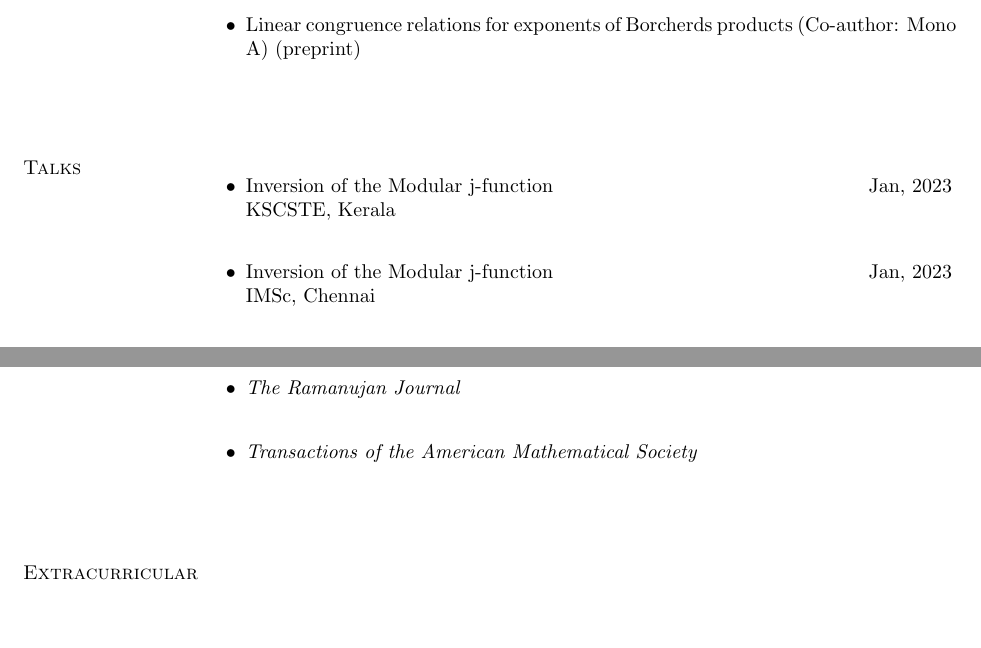
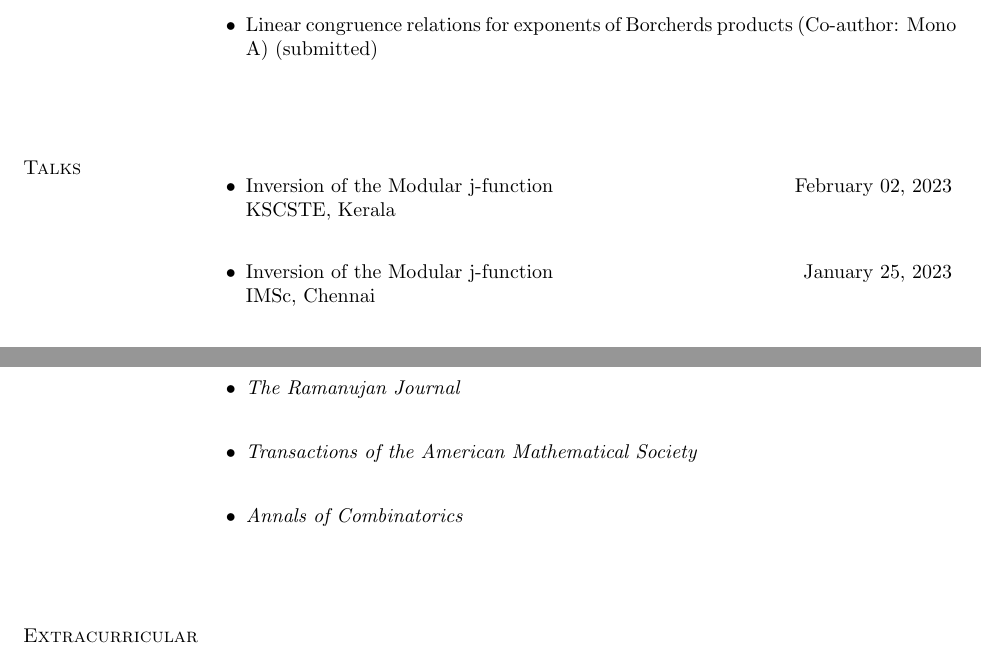
Before and after one commit to bp3aq/bp3aq, a LaTeX CV (Badri_CV.tex): two parts of pages 2 and 4 of 4, joined at a grey line, cut so that both start at the same text, the shorter picture padded with empty space. Compiled offline with pdfLaTeX.

Commit message:
cv update

```diff
--- a/Badri_CV.tex
+++ b/Badri_CV.tex
@@ -348,16 +348,16 @@ Lucknow, India
     \item Modular forms and Ellipsoidal $T$-designs, \href{https://link.springer.com/article/10.1007/s11139-022-00572-6}{The Ramanujan Journal} \\
     \item Inversion Formulas for the j-function Around Elliptic Points (Co-author: De Las Penas Castano A), \href{https://link.springer.com/article/10.1007/s00013-022-01767-5}{Archiv der Mathematik} \\
     \item Higher Order Tur\'{a}n Inequalities for the Plane Partition Function (submitted)\\
-    \item Linear congruence relations for exponents of Borcherds products (Co-author: Mono A) (preprint)
+    \item Linear congruence relations for exponents of Borcherds products (Co-author: Mono A) (submitted)
 \end{itemize}
 
 \spacing
 
 \section{Talks}
 \begin{itemize}
-	\item Inversion of the Modular j-function \hfill Jan, 2023\\
+	\item Inversion of the Modular j-function \hfill February 02, 2023\\
 	KSCSTE, Kerala \\
-	\item Inversion of the Modular j-function \hfill Jan, 2023\\
+	\item Inversion of the Modular j-function \hfill January 25, 2023\\
 	IMSc, Chennai\\
 	\item Higher Tur\'{a}n Inequalities for the Plane Partitions \hfill January 19, 2023 \\
 	Indian Statistical Institute, Bangalore\\
@@ -493,7 +493,8 @@ Uttar Pradesh State Engineering Entrance Exam
 	\item \emph{International Journal of Number Theory} \\
 	\item \emph{Research in Number Theory} \\
 	\item \emph{The Ramanujan Journal} \\
-	\item \emph{Transactions of the American Mathematical Society}
+	\item \emph{Transactions of the American Mathematical Society}\\
+	\item \emph{Annals of Combinatorics}
 \end{itemize}
 
 \spacing
```
Also changed, not shown: Badri_CV.pdf, 3 other files.
